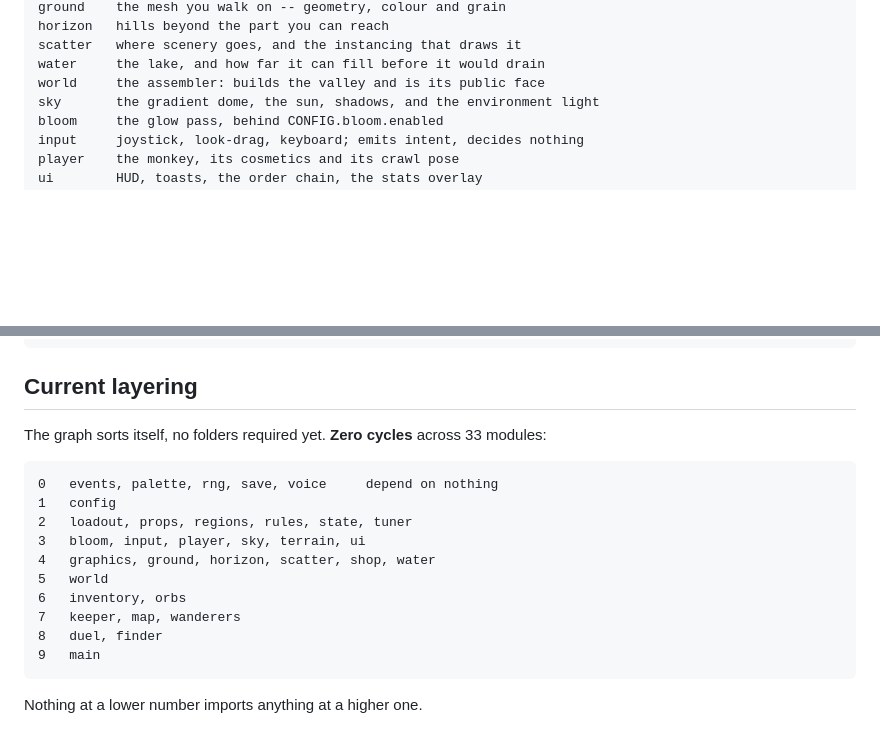
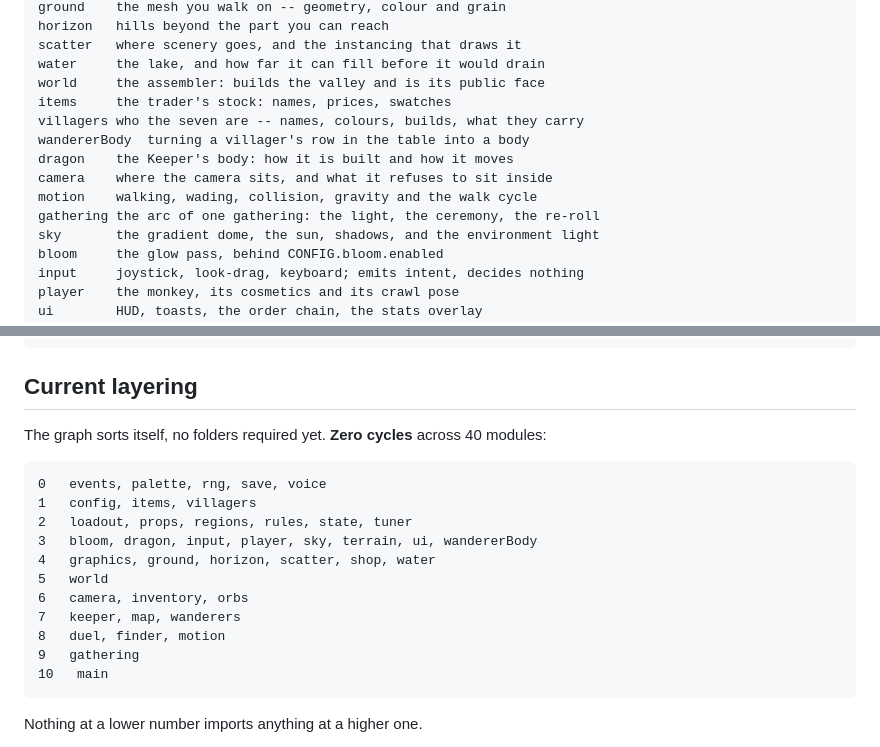
Before and after one commit to ashura09/orb-seeker, a Markdown page: ARCHITECTURE.md, 2 parts joined by grey strips. Drawn GitHub-style; blank space fills up the shorter version.

Commit message:
Update the architecture doc for the Stage 1 splits
Seven new modules and the layering recomputed. Still zero cycles.

Co-Authored-By: Claude Opus 5 <noreply@anthropic.com>

````diff
--- a/ARCHITECTURE.md
+++ b/ARCHITECTURE.md
@@ -153,6 +153,13 @@ Both flags can be combined.
     scatter   where scenery goes, and the instancing that draws it
     water     the lake, and how far it can fill before it would drain
     world     the assembler: builds the valley and is its public face
+    items     the trader's stock: names, prices, swatches
+    villagers who the seven are -- names, colours, builds, what they carry
+    wandererBody  turning a villager's row in the table into a body
+    dragon    the Keeper's body: how it is built and how it moves
+    camera    where the camera sits, and what it refuses to sit inside
+    motion    walking, wading, collision, gravity and the walk cycle
+    gathering the arc of one gathering: the light, the ceremony, the re-roll
     sky       the gradient dome, the sun, shadows, and the environment light
     bloom     the glow pass, behind CONFIG.bloom.enabled
     input     joystick, look-drag, keyboard; emits intent, decides nothing
@@ -171,19 +178,20 @@ Both flags can be combined.
 
 ## Current layering
 
-The graph sorts itself, no folders required yet. **Zero cycles** across 33 modules:
+The graph sorts itself, no folders required yet. **Zero cycles** across 40 modules:
 
 ```
-0   events, palette, rng, save, voice     depend on nothing
-1   config
+0   events, palette, rng, save, voice
+1   config, items, villagers
 2   loadout, props, regions, rules, state, tuner
-3   bloom, input, player, sky, terrain, ui
+3   bloom, dragon, input, player, sky, terrain, ui, wandererBody
 4   graphics, ground, horizon, scatter, shop, water
 5   world
-6   inventory, orbs
+6   camera, inventory, orbs
 7   keeper, map, wanderers
-8   duel, finder
-9   main
+8   duel, finder, motion
+9   gathering
+10   main
 ```
 
 Nothing at a lower number imports anything at a higher one.
````
